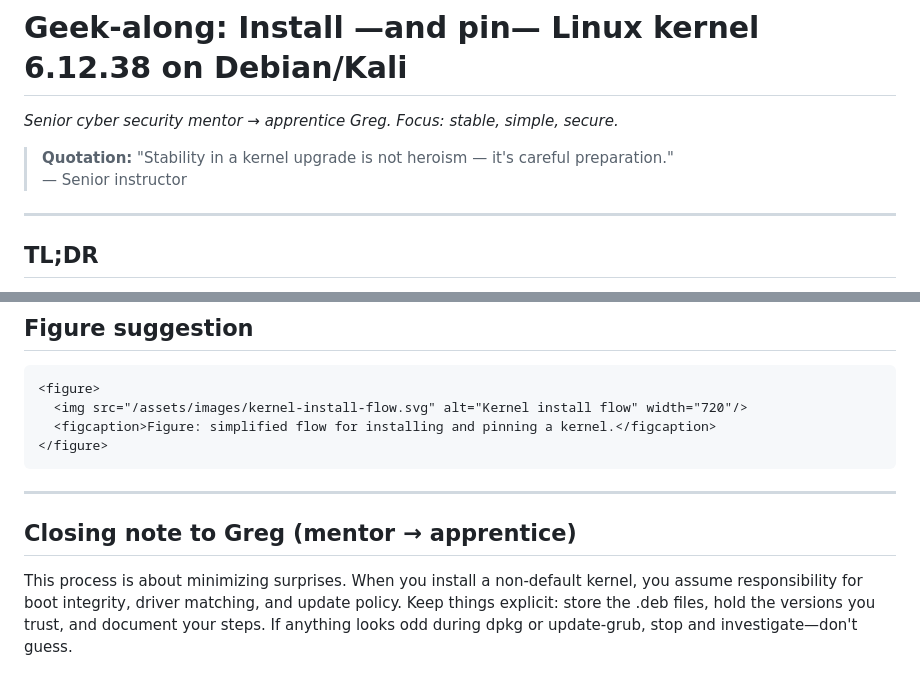
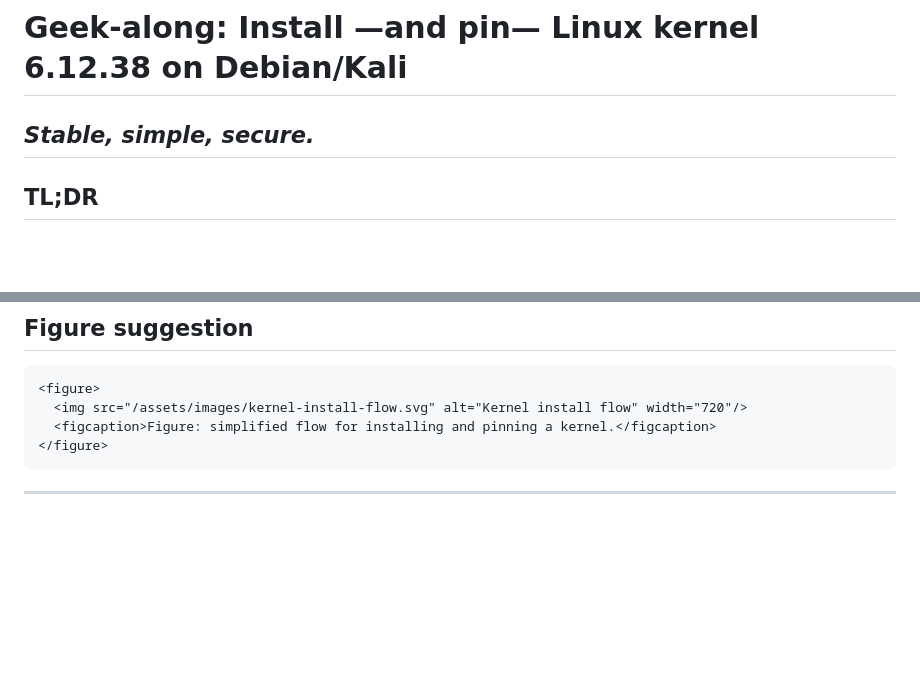
Before and after one commit to sonicsrc/sonicsrc.github.io, a Markdown page: content/posts/2025-11-05-how-to-install-and-pin-kali-linux-kernel-from-scratch.md, 2 parts joined by grey strips. GitHub-like rendering; blank space fills up the shorter version.

Commit message:
Add/Update post: How to install and pin kali linux kernel from scratch

````diff
--- a/content/posts/2025-11-05-how-to-install-and-pin-kali-linux-kernel-from-scratch.md
+++ b/content/posts/2025-11-05-how-to-install-and-pin-kali-linux-kernel-from-scratch.md
@@ -6,11 +6,7 @@ slug: "how-to-install-and-pin-kali-linux-kernel-from-scratch"
 
 # Geek-along: Install —and pin— Linux kernel **6.12.38** on Debian/Kali
 
-*Senior cyber security mentor → apprentice Greg. Focus: stable, simple, secure.*
-
-> **Quotation:** "Stability in a kernel upgrade is not heroism — it's careful preparation."
-> — Senior instructor
-
+*Stable, simple, secure.*
 ---
 
 ## TL;DR
@@ -251,7 +247,3 @@ sudo apt-mark hold linux-image-6.12.38+kali-amd64 linux-headers-6.12.38+kali-amd
 ```
 
 ---
-
-## Closing note to Greg (mentor → apprentice)
-
-This process is about minimizing surprises. When you install a non-default kernel, you assume responsibility for boot integrity, driver matching, and update policy. Keep things explicit: store the .deb files, hold the versions you trust, and document your steps. If anything looks odd during dpkg or update-grub, stop and investigate—don't guess.
````
